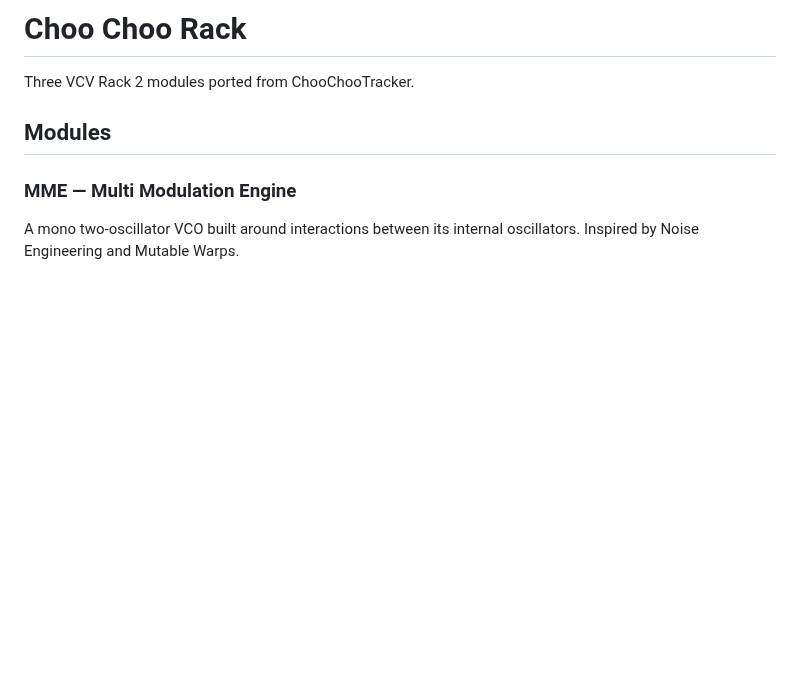
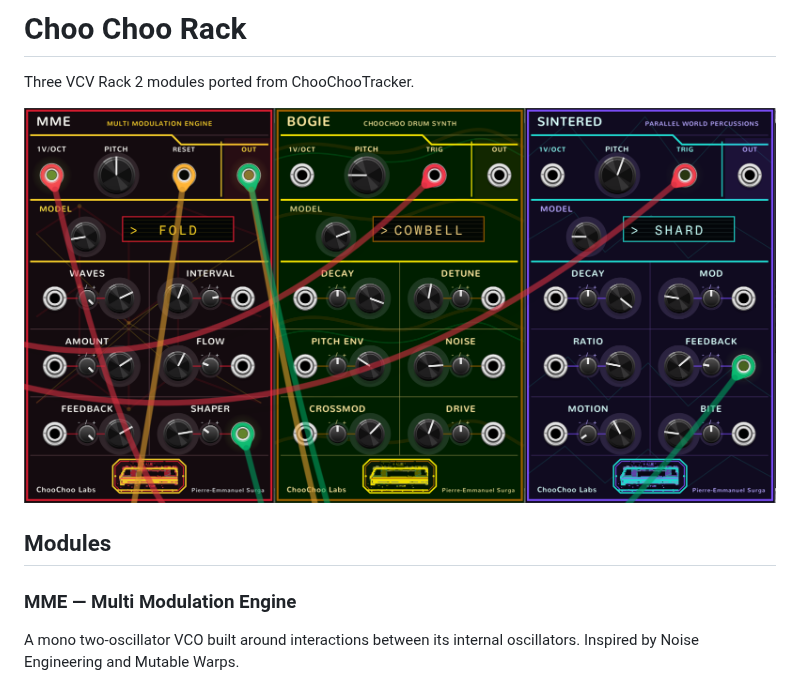
Before and after one commit to paiheulevrai/choochoorack, a Markdown page: README.md, the part around the change. GitHub-like rendering; pictures changed too: capture.png (added); blank space fills up the shorter version.

Commit message:
Add module showcase to README

```diff
--- a/README.md
+++ b/README.md
@@ -1,6 +1,8 @@
 # Choo Choo Rack
 
 Three VCV Rack 2 modules ported from ChooChooTracker.
+
+![Choo Choo Rack — MME, Bogie and Sintered](capture.png)
 
 ## Modules
 
```
